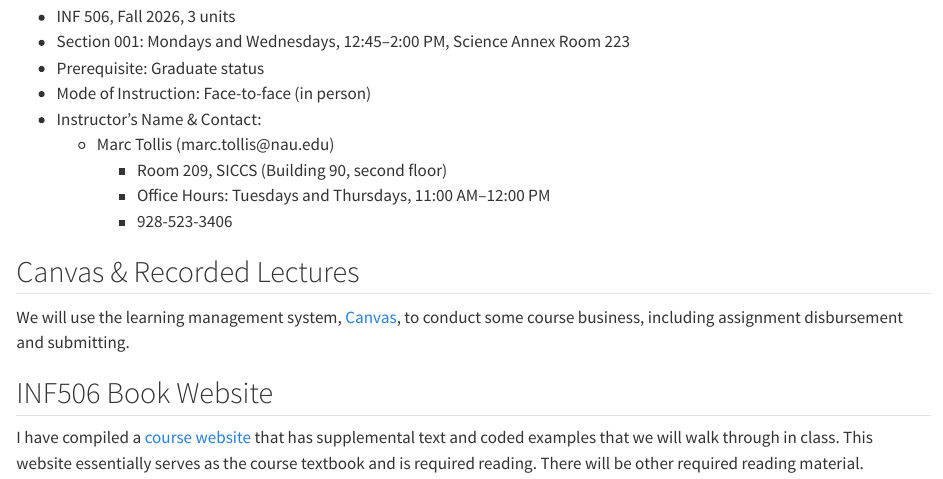
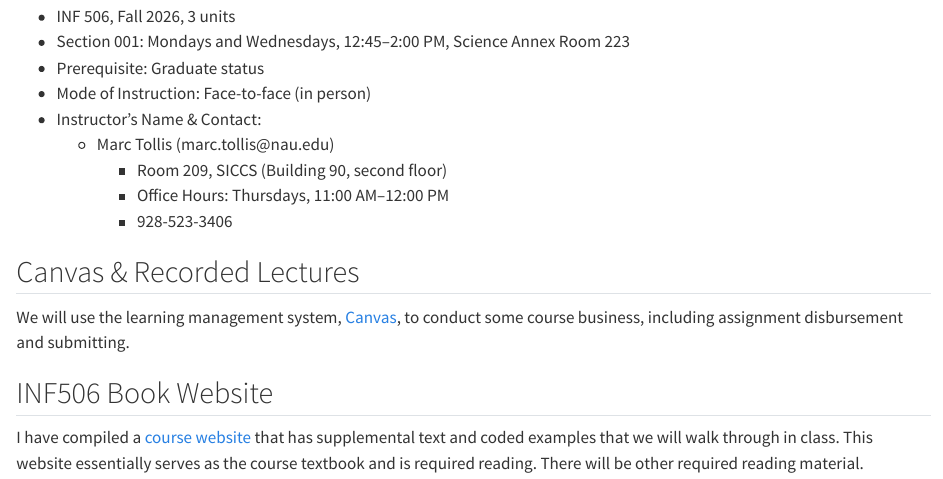
Before and after one commit to marctollis/inf506-book-fall2026, a Quarto document (syllabus.qmd): the page in a window 1100 px wide, from 330 px down. Rendered offline with R 4.5, knitr and Pandoc in place of Quarto, with nearby package versions.

Commit message:
Change to office hours to fit college policy

```diff
--- a/syllabus.qmd
+++ b/syllabus.qmd
@@ -16,7 +16,7 @@ format: html
 - Instructor's Name & Contact:
   - Marc Tollis (marc.tollis\@nau.edu)
     - Room 209, SICCS (Building 90, second floor)
-    - Office Hours: Tuesdays and Thursdays, 11:00 AM–12:00 PM
+    - Office Hours: Thursdays, 11:00 AM–12:00 PM
     - 928-523-3406
 
 ## Canvas & Recorded Lectures
```
Also changed, not shown: docs/search.json, 5 other files.
